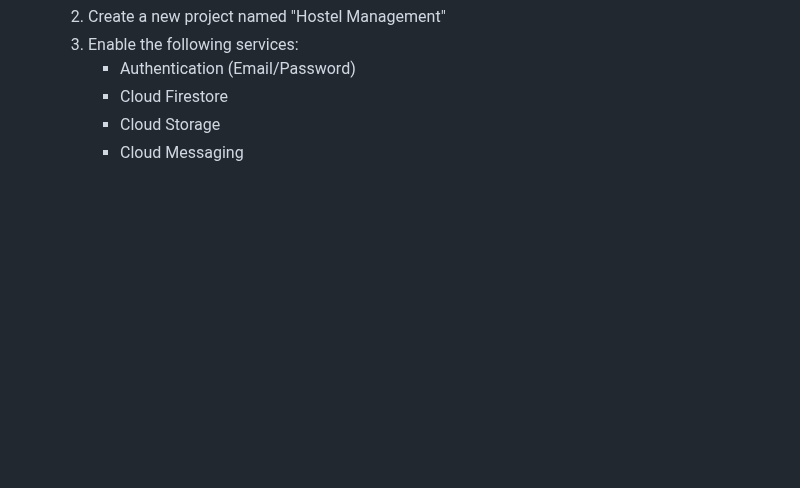
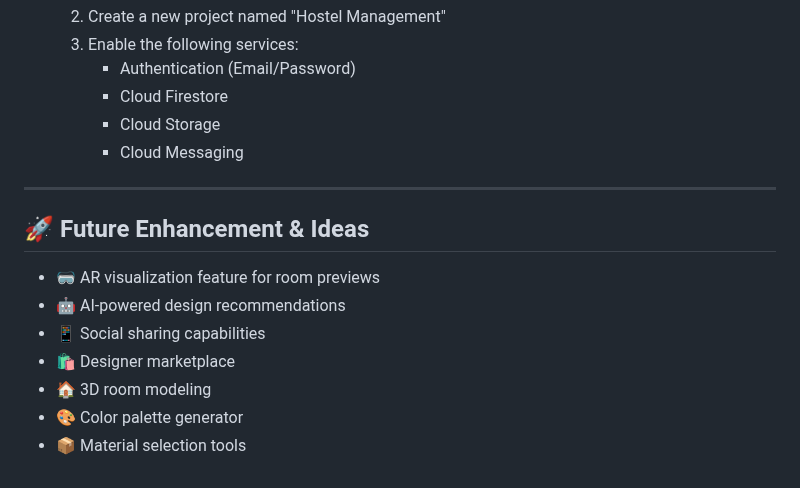
Before and after one commit to zoh01/hostel_app, a Markdown page: README.md, the part around the change. Rendered like a GitHub page; blank space fills up the shorter version.

```diff
--- a/README.md
+++ b/README.md
@@ -258,3 +258,14 @@ The app implements a Clean Architecture approach with clear separation between p
       - Cloud Firestore
       - Cloud Storage
       - Cloud Messaging
+
+---
+
+## 🚀 Future Enhancement & Ideas
+- 🥽 AR visualization feature for room previews
+- 🤖 AI-powered design recommendations
+- 📱 Social sharing capabilities
+- 🛍️ Designer marketplace
+- 🏠 3D room modeling
+- 🎨 Color palette generator
+- 📦 Material selection tools
```
